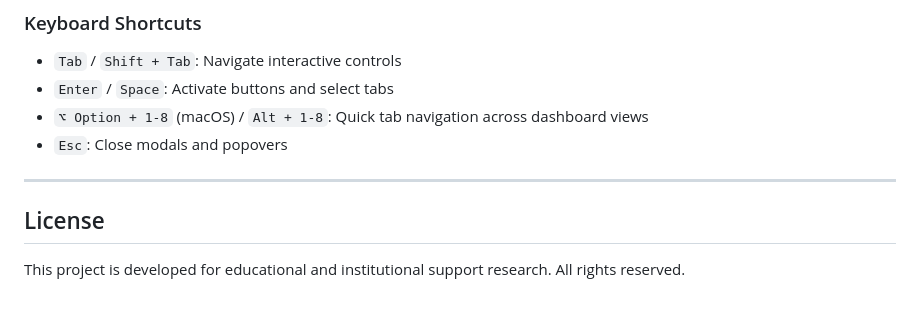
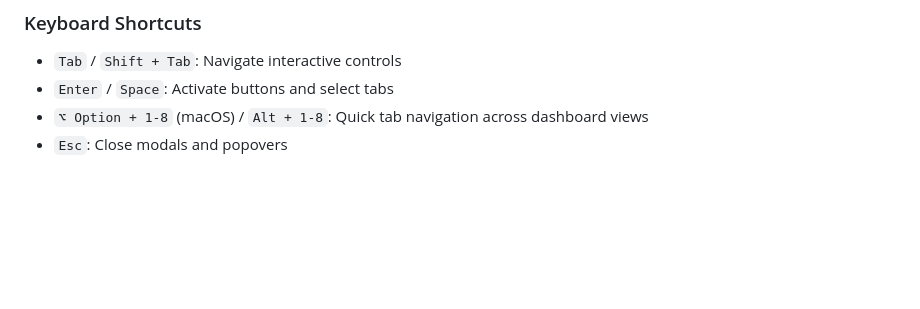
Before and after one commit to wmmandela/ASSIS, a Markdown page: README.md, the part around the change. GitHub-like rendering; blank space fills up the shorter version.

Commit message:
docs: remove license section from README.md

```diff
--- a/README.md
+++ b/README.md
@@ -156,9 +156,3 @@ ASSIS implements all seven Universal Design principles to guarantee full accessi
 - `Enter` / `Space`: Activate buttons and select tabs
 - `⌥ Option + 1-8` (macOS) / `Alt + 1-8`: Quick tab navigation across dashboard views
 - `Esc`: Close modals and popovers
-
----
-
-## License
-
-This project is developed for educational and institutional support research. All rights reserved.
```
